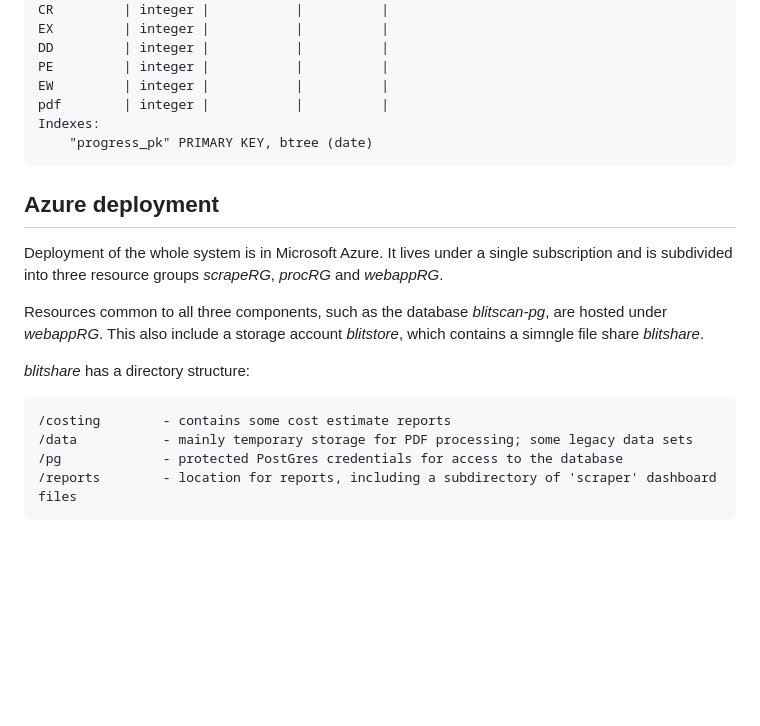
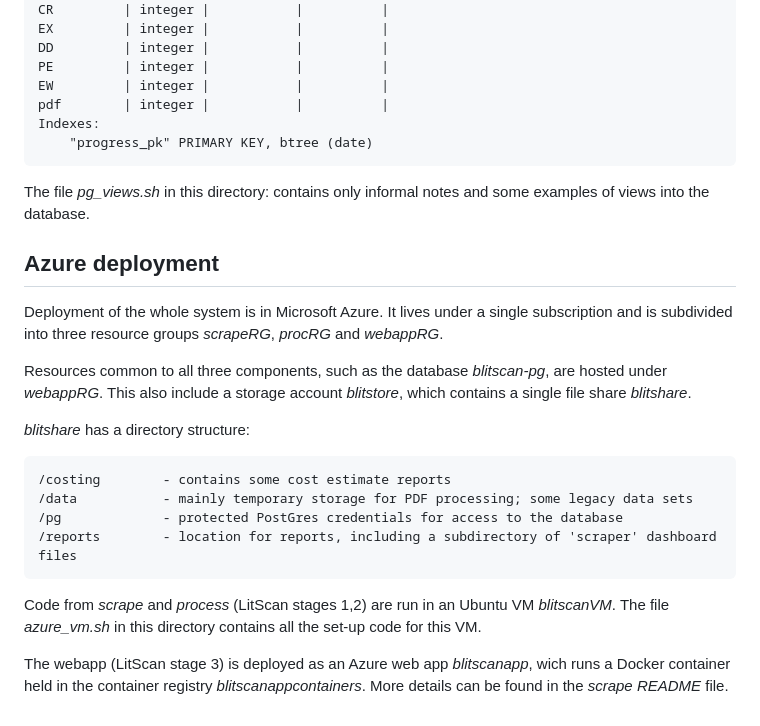
Before and after one commit to billoxbury/blitscan, a Markdown page: README.md, the part around the change. Drawn GitHub-style; blank space fills up the shorter version.

```diff
--- a/README.md
+++ b/README.md
@@ -96,11 +96,13 @@ _progress_ records metrics from processing, indexed by date, and has structure:
     Indexes:
         "progress_pk" PRIMARY KEY, btree (date)
 
+The file _pg\_views.sh_ in this directory: contains only informal notes and some examples of views into the database.
+
 ## Azure deployment
 
 Deployment of the whole system is in Microsoft Azure. It lives under a single subscription and is subdivided into three resource groups _scrapeRG_, _procRG_ and _webappRG_.
 
-Resources common to all three components, such as the database _blitscan-pg_, are hosted under _webappRG_. This also include a storage account _blitstore_, which contains a simngle file share _blitshare_.
+Resources common to all three components, such as the database _blitscan-pg_, are hosted under _webappRG_. This also include a storage account _blitstore_, which contains a single file share _blitshare_.
 
 _blitshare_ has a directory structure:
 
@@ -108,3 +110,7 @@ _blitshare_ has a directory structure:
     /data           - mainly temporary storage for PDF processing; some legacy data sets
     /pg             - protected PostGres credentials for access to the database
     /reports        - location for reports, including a subdirectory of 'scraper' dashboard files
+
+Code from _scrape_ and _process_ (LitScan stages 1,2) are run in an Ubuntu VM _blitscanVM_. The file _azure\_vm.sh_ in this directory contains all the set-up code for this VM.
+
+The webapp (LitScan stage 3) is deployed as an Azure web app _blitscanapp_, wich runs a Docker container held in the container registry _blitscanappcontainers_. More details can be found in the _scrape_ _README_ file.
```
